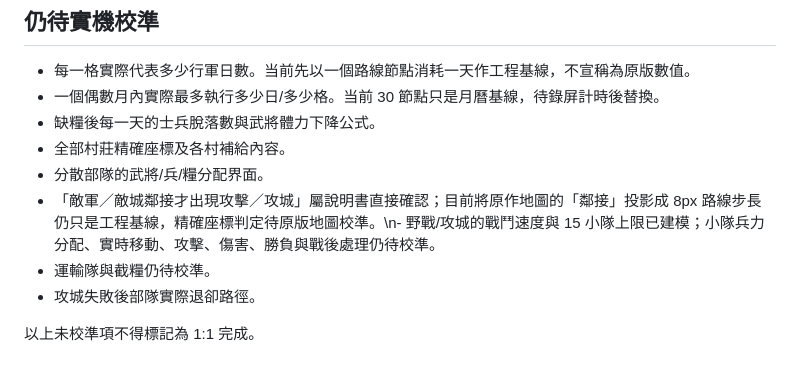
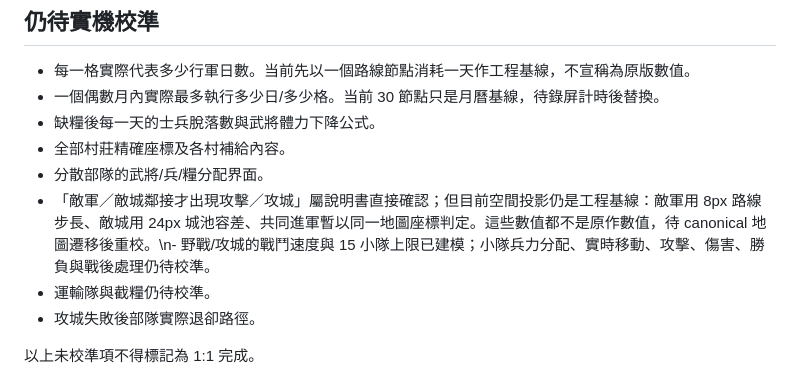
Before and after one commit to rushairer/fenghuo-heroes, a Markdown page: docs/MARCH_PARITY_SPEC.md, the part around the change. Rendered like a GitHub page.

Commit message:
docs: distinguish march semantics from geometry

```diff
--- a/docs/MARCH_PARITY_SPEC.md
+++ b/docs/MARCH_PARITY_SPEC.md
@@ -44,7 +44,7 @@ Mega Drive 原版說明書的行軍章節明確描述：
 - 缺糧後每一天的士兵脫落數與武將體力下降公式。
 - 全部村莊精確座標及各村補給內容。
 - 分散部隊的武將/兵/糧分配界面。
-- 「敵軍／敵城鄰接才出現攻擊／攻城」屬說明書直接確認；目前將原作地圖的「鄰接」投影成 8px 路線步長仍只是工程基線，精確座標判定待原版地圖校準。\n- 野戰/攻城的戰鬥速度與 15 小隊上限已建模；小隊兵力分配、實時移動、攻擊、傷害、勝負與戰後處理仍待校準。
+- 「敵軍／敵城鄰接才出現攻擊／攻城」屬說明書直接確認；但目前空間投影仍是工程基線：敵軍用 8px 路線步長、敵城用 24px 城池容差、共同進軍暫以同一地圖座標判定。這些數值都不是原作數值，待 canonical 地圖遷移後重校。\n- 野戰/攻城的戰鬥速度與 15 小隊上限已建模；小隊兵力分配、實時移動、攻擊、傷害、勝負與戰後處理仍待校準。
 - 運輸隊與截糧仍待校準。
 - 攻城失敗後部隊實際退卻路徑。
 
```
